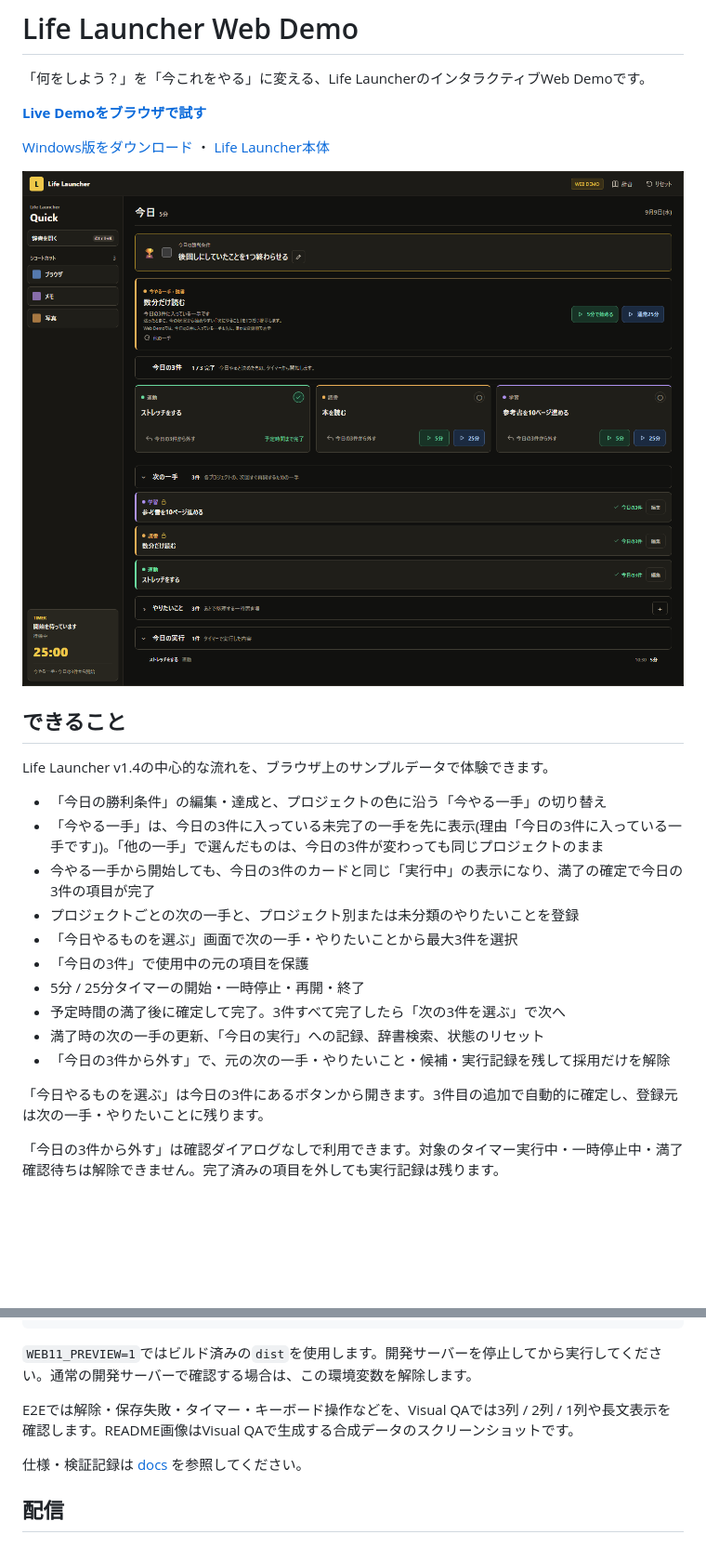
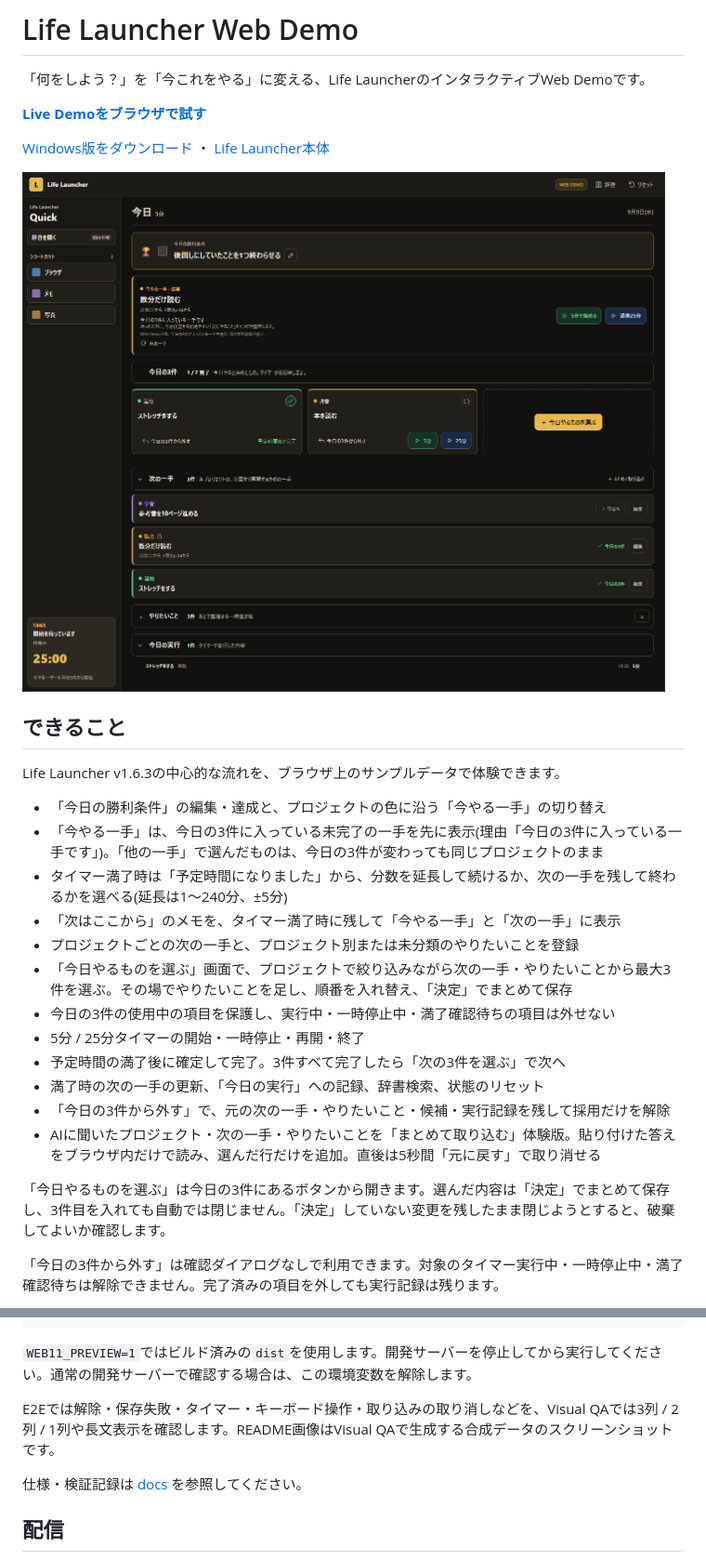
Before and after one commit to Takuyakou/life-launcher-web, a Markdown page: README.md, 2 parts joined by grey strips. Shown at 93% size. Drawn GitHub-style; pictures changed too: docs/screenshots/web-demo-v1.6.png (added); blank space fills up the shorter version.

```diff
--- a/README.md
+++ b/README.md
@@ -6,24 +6,26 @@
 
 [Windows版をダウンロード](https://github.com/Takuyakou/life-launcher/releases/latest) ・ [Life Launcher本体](https://github.com/Takuyakou/life-launcher)
 
-<img src="docs/screenshots/web-demo-v1.4.png" alt="Life Launcher Web Demoの今やる一手、今日の3件、次の一手、やりたいこと" width="960">
+<img src="docs/screenshots/web-demo-v1.6.png" alt="Life Launcher Web Demoの今やる一手、今日の3件、次の一手、やりたいこと" width="960">
 
 ## できること
 
-Life Launcher v1.4の中心的な流れを、ブラウザ上のサンプルデータで体験できます。
+Life Launcher v1.6.3の中心的な流れを、ブラウザ上のサンプルデータで体験できます。
 
 - 「今日の勝利条件」の編集・達成と、プロジェクトの色に沿う「今やる一手」の切り替え
 - 「今やる一手」は、今日の3件に入っている未完了の一手を先に表示(理由「今日の3件に入っている一手です」)。「他の一手」で選んだものは、今日の3件が変わっても同じプロジェクトのまま
-- 今やる一手から開始しても、今日の3件のカードと同じ「実行中」の表示になり、満了の確定で今日の3件の項目が完了
+- タイマー満了時は「予定時間になりました」から、分数を延長して続けるか、次の一手を残して終わるかを選べる(延長は1〜240分、±5分)
+- 「次はここから」のメモを、タイマー満了時に残して「今やる一手」と「次の一手」に表示
 - プロジェクトごとの次の一手と、プロジェクト別または未分類のやりたいことを登録
-- 「今日やるものを選ぶ」画面で次の一手・やりたいことから最大3件を選択
-- 「今日の3件」で使用中の元の項目を保護
+- 「今日やるものを選ぶ」画面で、プロジェクトで絞り込みながら次の一手・やりたいことから最大3件を選ぶ。その場でやりたいことを足し、順番を入れ替え、「決定」でまとめて保存
+- 今日の3件の使用中の項目を保護し、実行中・一時停止中・満了確認待ちの項目は外せない
 - 5分 / 25分タイマーの開始・一時停止・再開・終了
 - 予定時間の満了後に確定して完了。3件すべて完了したら「次の3件を選ぶ」で次へ
 - 満了時の次の一手の更新、「今日の実行」への記録、辞書検索、状態のリセット
 - 「今日の3件から外す」で、元の次の一手・やりたいこと・候補・実行記録を残して採用だけを解除
+- AIに聞いたプロジェクト・次の一手・やりたいことを「まとめて取り込む」体験版。貼り付けた答えをブラウザ内だけで読み、選んだ行だけを追加。直後は5秒間「元に戻す」で取り消せる
 
-「今日やるものを選ぶ」は今日の3件にあるボタンから開きます。3件目の追加で自動的に確定し、登録元は次の一手・やりたいことに残ります。
+「今日やるものを選ぶ」は今日の3件にあるボタンから開きます。選んだ内容は「決定」でまとめて保存し、3件目を入れても自動では閉じません。「決定」していない変更を残したまま閉じようとすると、破棄してよいか確認します。
 
 「今日の3件から外す」は確認ダイアログなしで利用できます。対象のタイマー実行中・一時停止中・満了確認待ちは解除できません。完了済みの項目を外しても実行記録は残ります。
 
@@ -66,7 +69,7 @@ npm.cmd run test:visual
 
 `WEB11_PREVIEW=1`ではビルド済みの`dist`を使用します。開発サーバーを停止してから実行してください。通常の開発サーバーで確認する場合は、この環境変数を解除します。
 
-E2Eでは解除・保存失敗・タイマー・キーボード操作などを、Visual QAでは3列 / 2列 / 1列や長文表示を確認します。README画像はVisual QAで生成する合成データのスクリーンショットです。
+E2Eでは解除・保存失敗・タイマー・キーボード操作・取り込みの取り消しなどを、Visual QAでは3列 / 2列 / 1列や長文表示を確認します。README画像はVisual QAで生成する合成データのスクリーンショットです。
 
 仕様・検証記録は [docs](docs/README.md) を参照してください。
 
```
Also changed, not shown: other parts of README.md (+4 -3 lines), docs/README.md (+12 -0 lines), docs/v1.6/03-release-gate.md (added, +89 -0 lines), docs/screenshots/web-demo.png, public/og-image.png, 1 other file.
